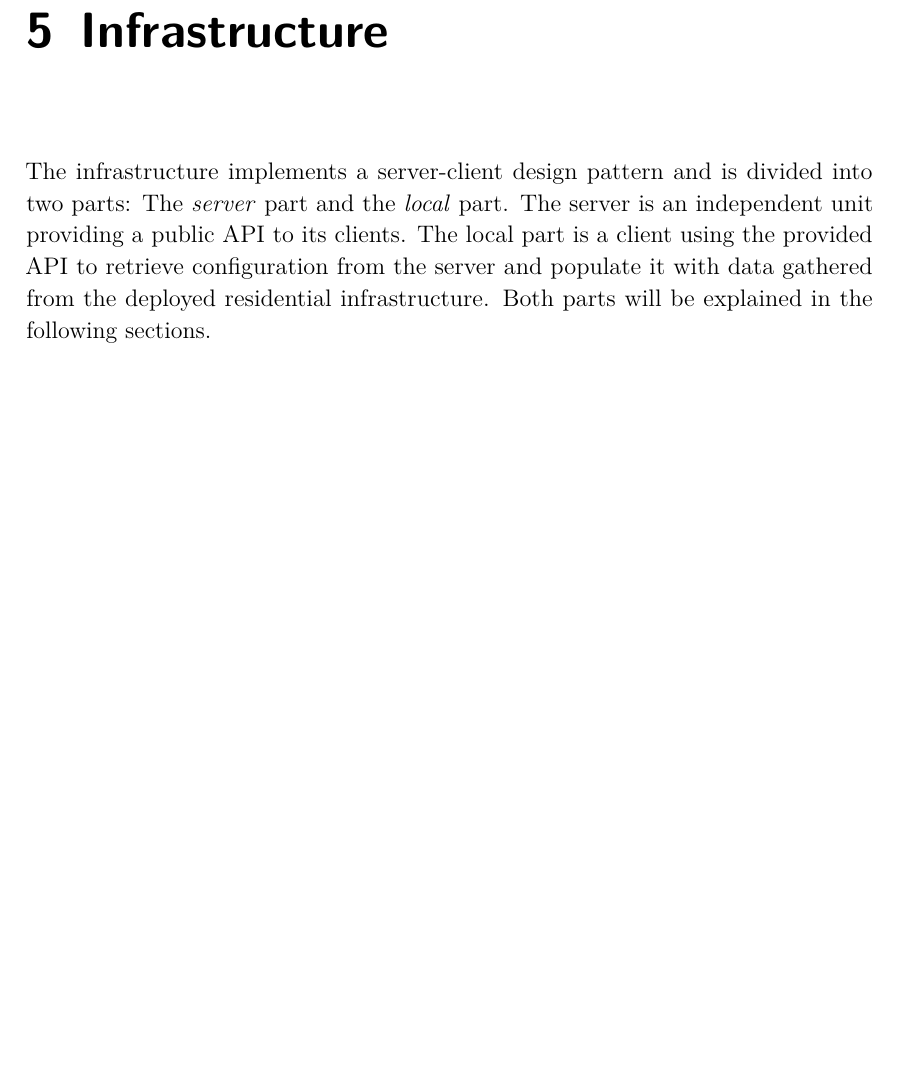
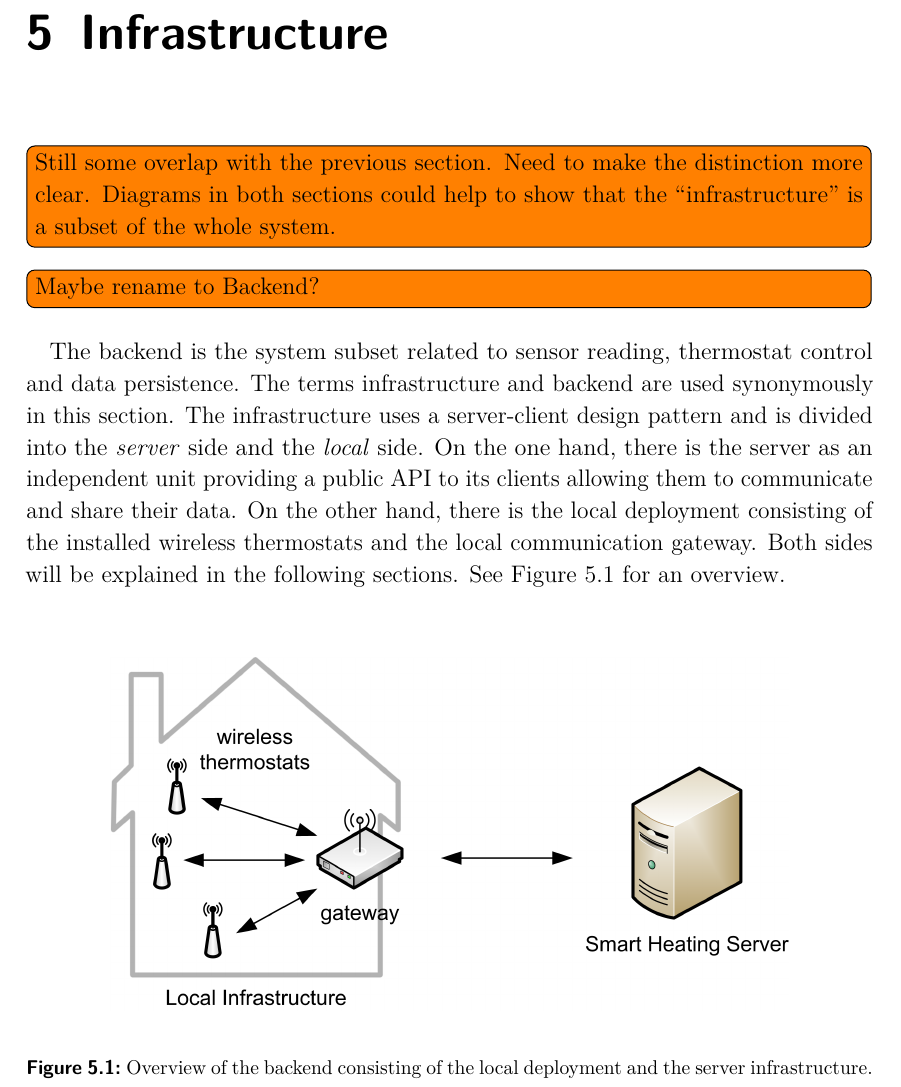
Before and after one commit to spiegelm/smart-heating-report, a LaTeX thesis (thesis.tex, which reads sections/infrastructure.tex): part of page 19 of 51, cut so that both start at the same text, the shorter picture padded with empty space. Compiled offline with pdfLaTeX.

Commit message:
Clarify backend

```diff
--- a/sections/infrastructure.tex
+++ b/sections/infrastructure.tex
@@ -3,8 +3,24 @@
 \chapter{Infrastructure}
 \label{sec:infrastructure}
 
-The infrastructure implements a server-client design pattern and is divided into two parts:
-The \emph{server} part and the \emph{local} part.
-The server is an independent unit providing a public API to its clients.
-The local part is a client using the provided API to retrieve configuration from the server and populate it with data gathered from the deployed residential infrastructure.
-Both parts will be explained in the following sections.
+\todo[inline]{Still some overlap with the previous section. Need to make the distinction more clear. Diagrams in both sections could help to show that the “infrastructure” is a subset of the whole system.}
+
+\todo[inline]{Maybe rename to Backend?}
+
+The backend is the system subset related to sensor reading, thermostat control and data persistence.
+%, i.e. the components the user does not directly interact with.
+The terms infrastructure and backend are used synonymously in this section.
+The infrastructure uses a server-client design pattern and is divided into the \emph{server} side and the \emph{local} side.
+On the one hand, there is the server as an independent unit providing a public API to its clients allowing them to communicate and share their data.
+On the other hand, there is the local deployment consisting of the installed wireless thermostats and the local communication gateway.
+%The gateway uses the provided API to retrieve configuration from the server and populate it with data gathered from the deployed residential infrastructure.
+Both sides will be explained in the following sections.
+See Figure~\ref{fig:backend} for an overview.
+
+\begin{figure}[h]
+	\begin{center}
+		\includegraphics[width=0.8\textwidth]{images/Backend.png}
+	\end{center}
+	\caption{Overview of the backend consisting of the local deployment and the server infrastructure.}
+	\label{fig:backend}
+\end{figure}
```
Also changed, not shown: images/Backend.png (added), 1 other file.
